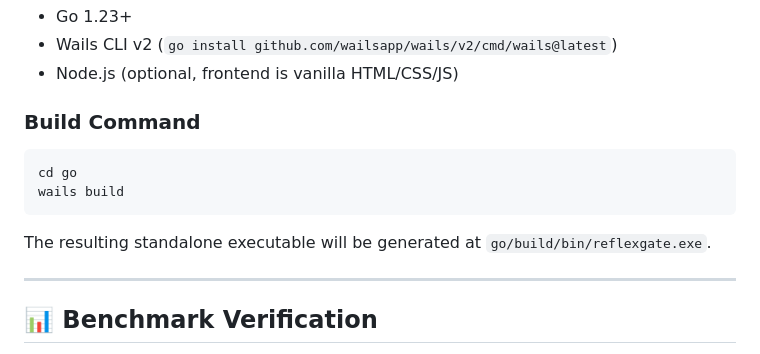
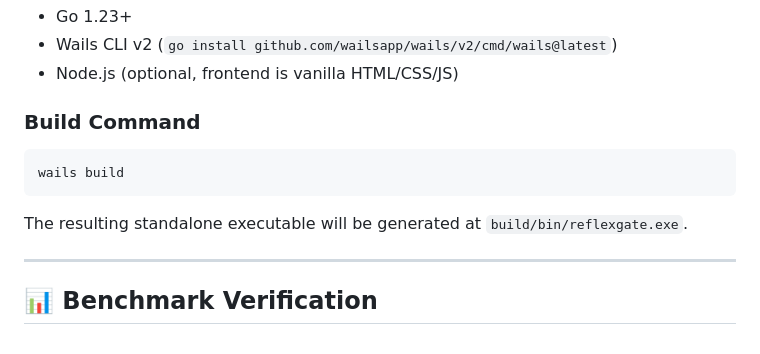
Before and after one commit to jagsan-cyber/reflex-gate, a Markdown page: README.md, the part around the change. GitHub-like rendering.

Commit message:
docs : update build path to repository root in README

````diff
--- a/README.md
+++ b/README.md
@@ -136,10 +136,9 @@ Response:
 
 ### Build Command
 ```bash
-cd go
 wails build
 ```
-The resulting standalone executable will be generated at `go/build/bin/reflexgate.exe`.
+The resulting standalone executable will be generated at `build/bin/reflexgate.exe`.
 
 ---
 
````
